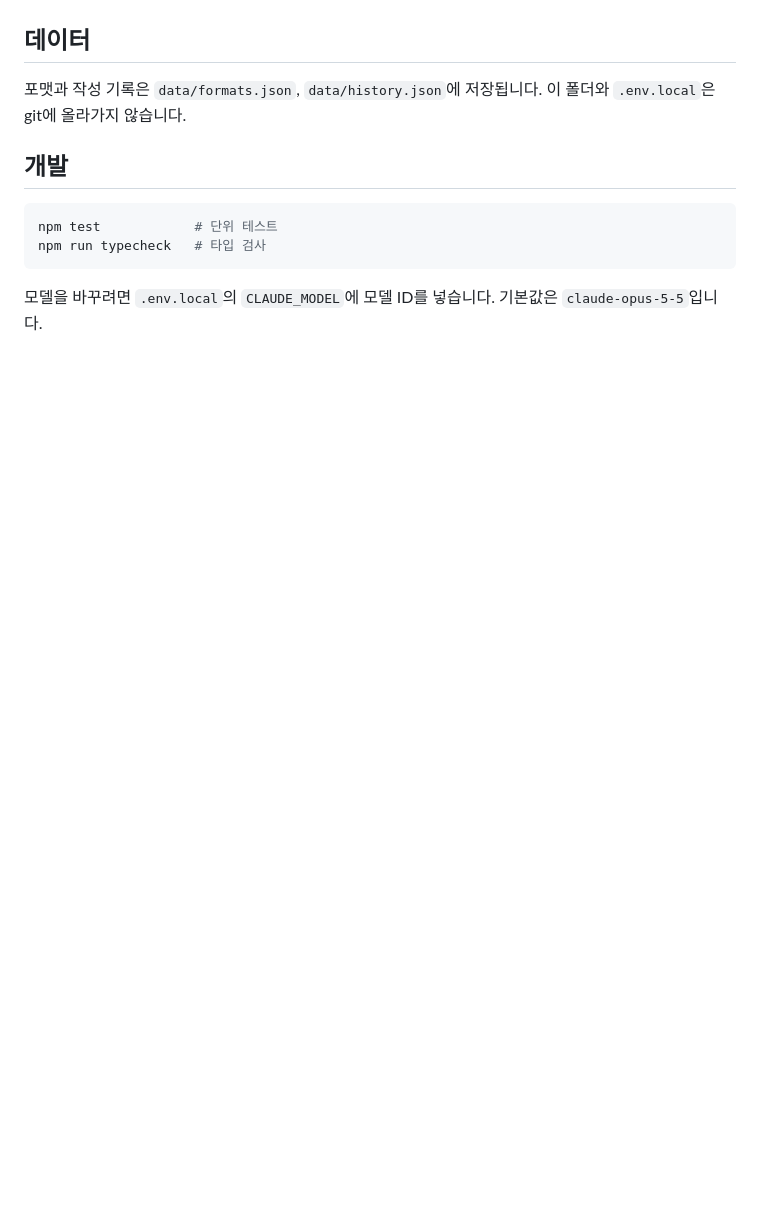
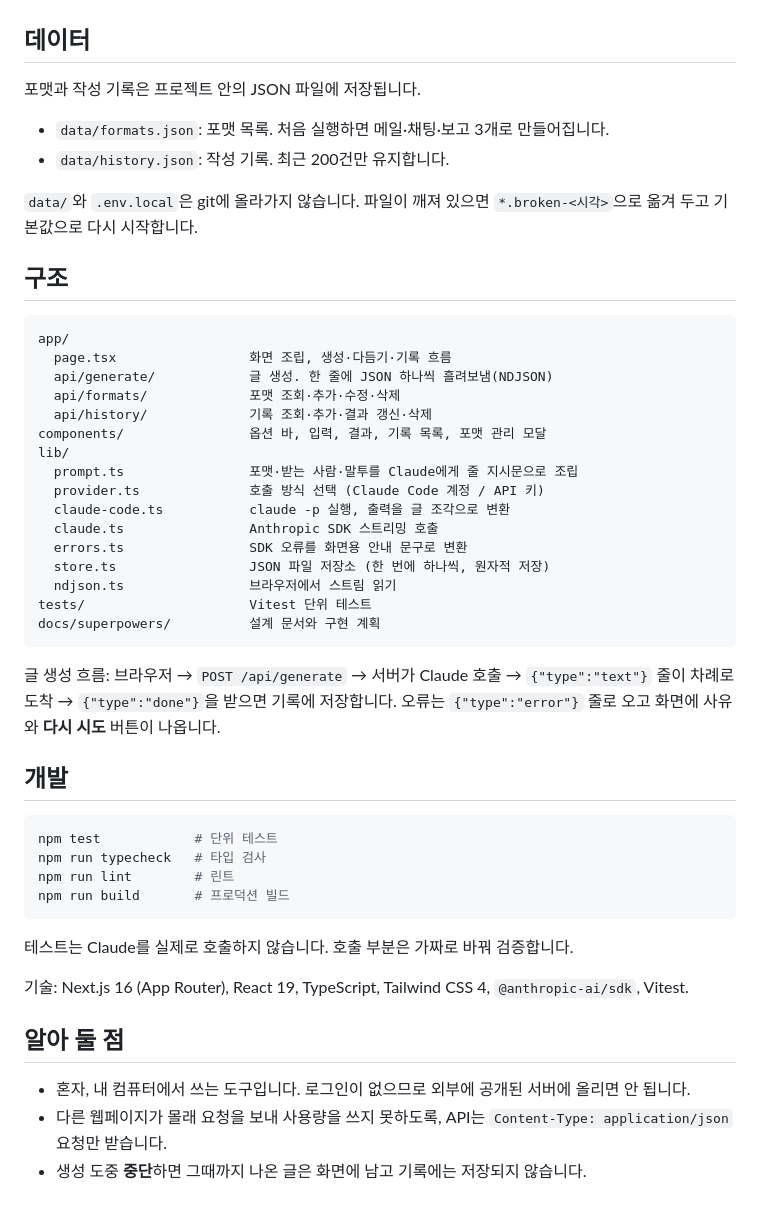
Before and after one commit to heejung0413/format-writer, a Markdown page: README.md, the part around one of its changes. Drawn GitHub-style; blank space fills up the shorter version.

````diff
--- a/README.md
+++ b/README.md
@@ -28,13 +47,51 @@ cp .env.example .env.local
 
 ## 데이터
 
-포맷과 작성 기록은 `data/formats.json`, `data/history.json`에 저장됩니다. 이 폴더와 `.env.local`은 git에 올라가지 않습니다.
+포맷과 작성 기록은 프로젝트 안의 JSON 파일에 저장됩니다.
+
+- `data/formats.json`: 포맷 목록. 처음 실행하면 메일·채팅·보고 3개로 만들어집니다.
+- `data/history.json`: 작성 기록. 최근 200건만 유지합니다.
+
+`data/`와 `.env.local`은 git에 올라가지 않습니다. 파일이 깨져 있으면 `*.broken-<시각>`으로 옮겨 두고 기본값으로 다시 시작합니다.
+
+## 구조
+
+```
+app/
+  page.tsx                 화면 조립, 생성·다듬기·기록 흐름
+  api/generate/            글 생성. 한 줄에 JSON 하나씩 흘려보냄(NDJSON)
+  api/formats/             포맷 조회·추가·수정·삭제
+  api/history/             기록 조회·추가·결과 갱신·삭제
+components/                옵션 바, 입력, 결과, 기록 목록, 포맷 관리 모달
+lib/
+  prompt.ts                포맷·받는 사람·말투를 Claude에게 줄 지시문으로 조립
+  provider.ts              호출 방식 선택 (Claude Code 계정 / API 키)
+  claude-code.ts           claude -p 실행, 출력을 글 조각으로 변환
+  claude.ts                Anthropic SDK 스트리밍 호출
+  errors.ts                SDK 오류를 화면용 안내 문구로 변환
+  store.ts                 JSON 파일 저장소 (한 번에 하나씩, 원자적 저장)
+  ndjson.ts                브라우저에서 스트림 읽기
+tests/                     Vitest 단위 테스트
+docs/superpowers/          설계 문서와 구현 계획
+```
+
+글 생성 흐름: 브라우저 → `POST /api/generate` → 서버가 Claude 호출 → `{"type":"text"}` 줄이 차례로 도착 → `{"type":"done"}`을 받으면 기록에 저장합니다. 오류는 `{"type":"error"}` 줄로 오고 화면에 사유와 **다시 시도** 버튼이 나옵니다.
 
 ## 개발
 
 ```bash
 npm test            # 단위 테스트
 npm run typecheck   # 타입 검사
+npm run lint        # 린트
+npm run build       # 프로덕션 빌드
 ```
 
-모델을 바꾸려면 `.env.local`의 `CLAUDE_MODEL`에 모델 ID를 넣습니다. 기본값은 `claude-opus-5-5`입니다.
+테스트는 Claude를 실제로 호출하지 않습니다. 호출 부분은 가짜로 바꿔 검증합니다.
+
+기술: Next.js 16 (App Router), React 19, TypeScript, Tailwind CSS 4, `@anthropic-ai/sdk`, Vitest.
+
+## 알아 둘 점
+
+- 혼자, 내 컴퓨터에서 쓰는 도구입니다. 로그인이 없으므로 외부에 공개된 서버에 올리면 안 됩니다.
+- 다른 웹페이지가 몰래 요청을 보내 사용량을 쓰지 못하도록, API는 `Content-Type: application/json` 요청만 받습니다.
+- 생성 도중 **중단**하면 그때까지 나온 글은 화면에 남고 기록에는 저장되지 않습니다.
````
Also changed, not shown: other parts of README.md (+32 -13 lines), docs/images/preview.png (added).
